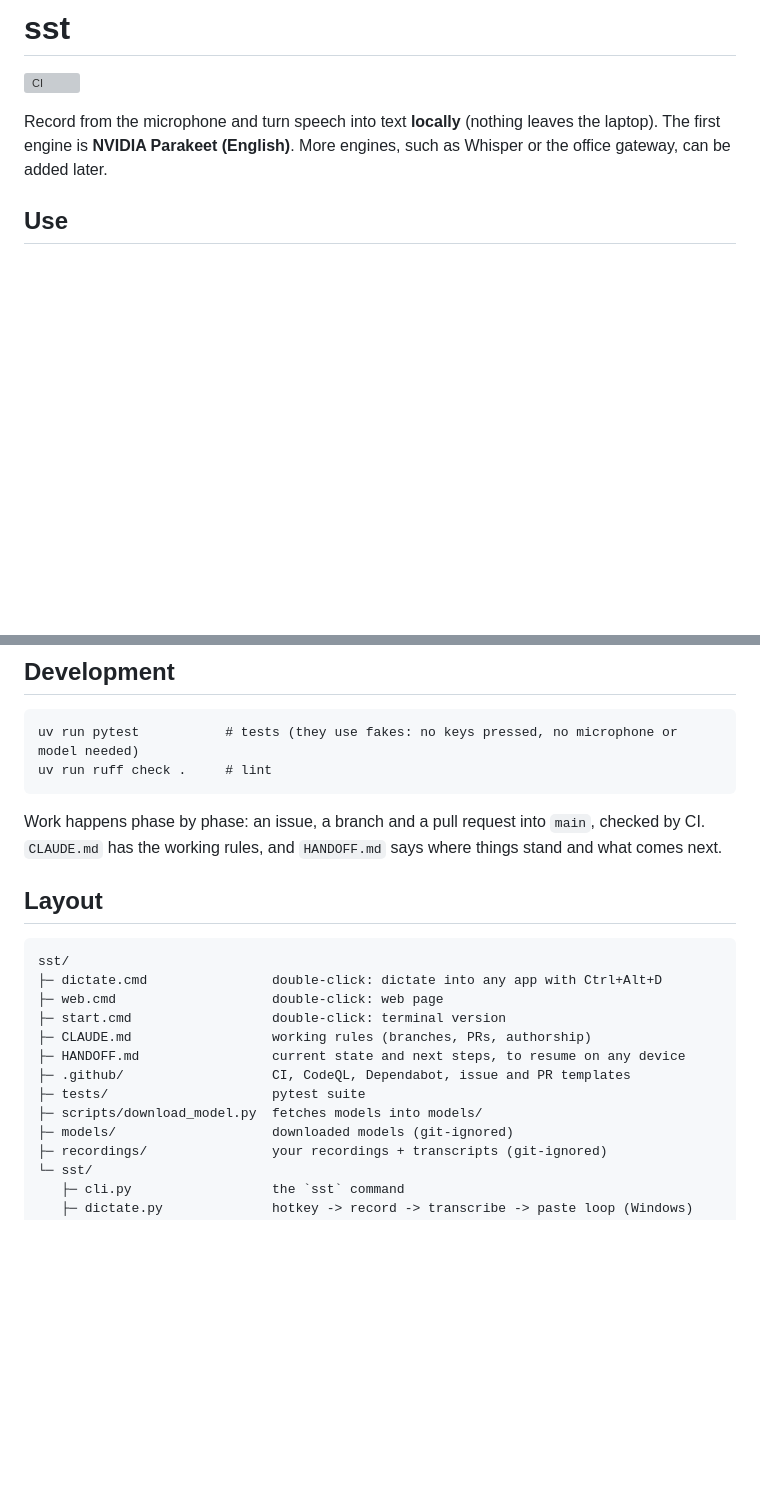
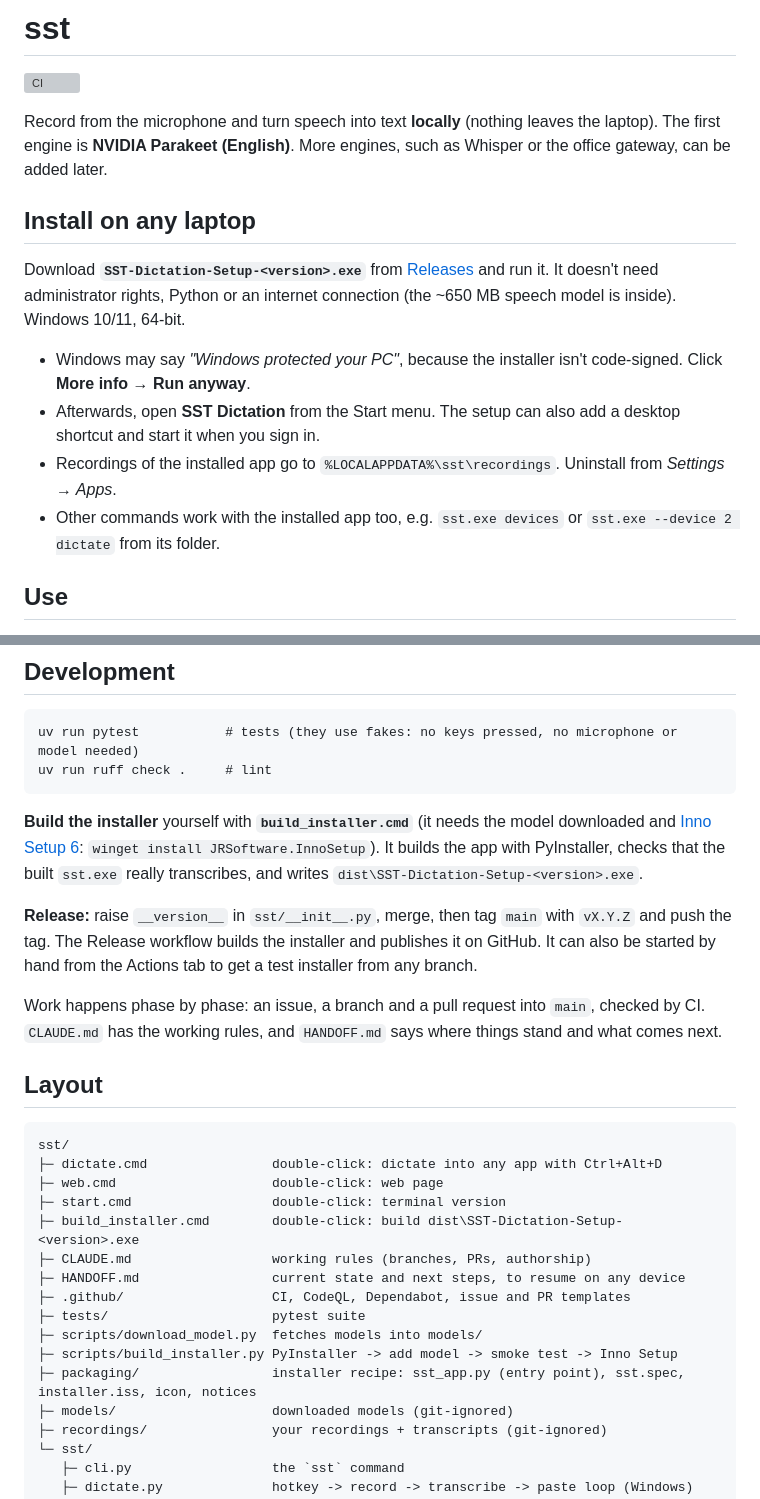
Before and after one commit to karthi-ai-engineer/Rach_Darling_Flow, a Markdown page: README.md, 2 parts joined by grey strips. Rendered like a GitHub page; blank space fills up the shorter version; grey boxes are pictures that could not be loaded.

````diff
--- a/README.md
+++ b/README.md
@@ -4,6 +4,17 @@
 
 Record from the microphone and turn speech into text **locally** (nothing leaves the laptop).
 The first engine is **NVIDIA Parakeet (English)**. More engines, such as Whisper or the office gateway, can be added later.
+
+## Install on any laptop
+
+Download **`SST-Dictation-Setup-<version>.exe`** from [Releases](https://github.com/karthi-ai-engineer/Rach_Darling_Flow/releases)
+and run it. It doesn't need administrator rights, Python or an internet connection (the ~650 MB speech model is inside).
+Windows 10/11, 64-bit.
+
+- Windows may say *"Windows protected your PC"*, because the installer isn't code-signed. Click **More info → Run anyway**.
+- Afterwards, open **SST Dictation** from the Start menu. The setup can also add a desktop shortcut and start it when you sign in.
+- Recordings of the installed app go to `%LOCALAPPDATA%\sst\recordings`. Uninstall from *Settings → Apps*.
+- Other commands work with the installed app too, e.g. `sst.exe devices` or `sst.exe --device 2 dictate` from its folder.
 
 ## Use
 
@@ -59,6 +70,14 @@ uv run pytest           # tests (they use fakes: no keys pressed, no microphone
 uv run ruff check .     # lint
 ```
 
+**Build the installer** yourself with **`build_installer.cmd`** (it needs the model downloaded and
+[Inno Setup 6](https://jrsoftware.org/isinfo.php): `winget install JRSoftware.InnoSetup`). It builds the app with PyInstaller,
+checks that the built `sst.exe` really transcribes, and writes `dist\SST-Dictation-Setup-<version>.exe`.
+
+**Release:** raise `__version__` in `sst/__init__.py`, merge, then tag `main` with `vX.Y.Z` and push the tag. The Release
+workflow builds the installer and publishes it on GitHub. It can also be started by hand from the Actions tab to get a
+test installer from any branch.
+
 Work happens phase by phase: an issue, a branch and a pull request into `main`, checked by CI.
 `CLAUDE.md` has the working rules, and `HANDOFF.md` says where things stand and what comes next.
 
@@ -69,11 +88,14 @@ sst/
 ├─ dictate.cmd                double-click: dictate into any app with Ctrl+Alt+D
 ├─ web.cmd                    double-click: web page
 ├─ start.cmd                  double-click: terminal version
+├─ build_installer.cmd        double-click: build dist\SST-Dictation-Setup-<version>.exe
 ├─ CLAUDE.md                  working rules (branches, PRs, authorship)
 ├─ HANDOFF.md                 current state and next steps, to resume on any device
 ├─ .github/                   CI, CodeQL, Dependabot, issue and PR templates
 ├─ tests/                     pytest suite
 ├─ scripts/download_model.py  fetches models into models/
+├─ scripts/build_installer.py PyInstaller -> add model -> smoke test -> Inno Setup
+├─ packaging/                 installer recipe: sst_app.py (entry point), sst.spec, installer.iss, icon, notices
 ├─ models/                    downloaded models (git-ignored)
 ├─ recordings/                your recordings + transcripts (git-ignored)
 └─ sst/
````
Also changed, not shown: HANDOFF.md (+34 -6 lines).
